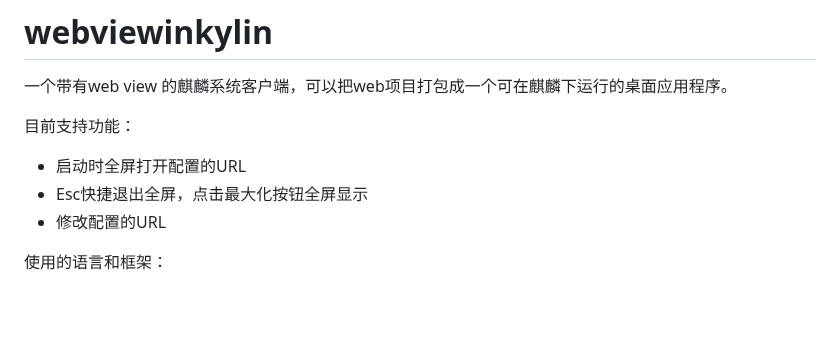
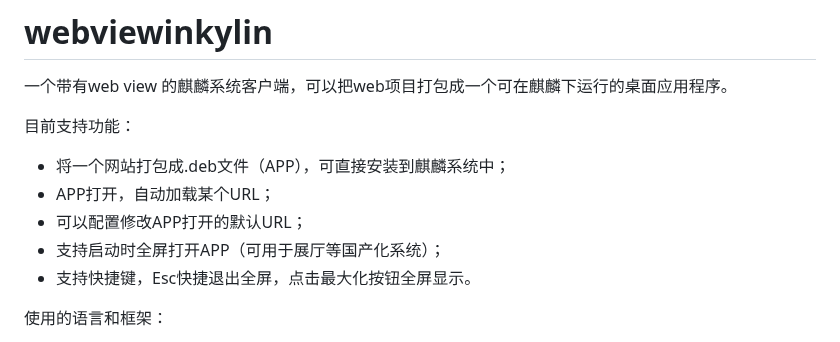
Before and after one commit to zhichutech/webviewinkylin, a Markdown page: README.md, the part around the change. Drawn GitHub-style; blank space fills up the shorter version.

```diff
--- a/README.md
+++ b/README.md
@@ -4,9 +4,11 @@
 
 目前支持功能：
 
-- 启动时全屏打开配置的URL
-- Esc快捷退出全屏，点击最大化按钮全屏显示
-- 修改配置的URL
+- 将一个网站打包成.deb文件（APP），可直接安装到麒麟系统中；
+- APP打开，自动加载某个URL；
+- 可以配置修改APP打开的默认URL；
+- 支持启动时全屏打开APP（可用于展厅等国产化系统）；
+- 支持快捷键，Esc快捷退出全屏，点击最大化按钮全屏显示。
 
 使用的语言和框架：
 
```
